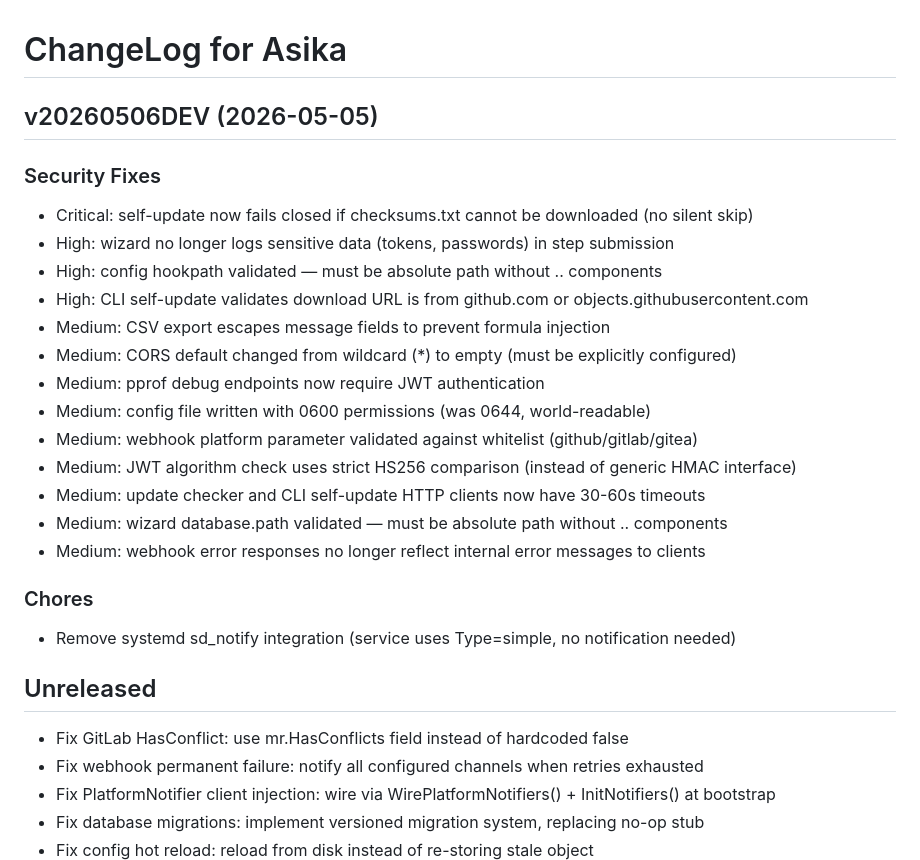
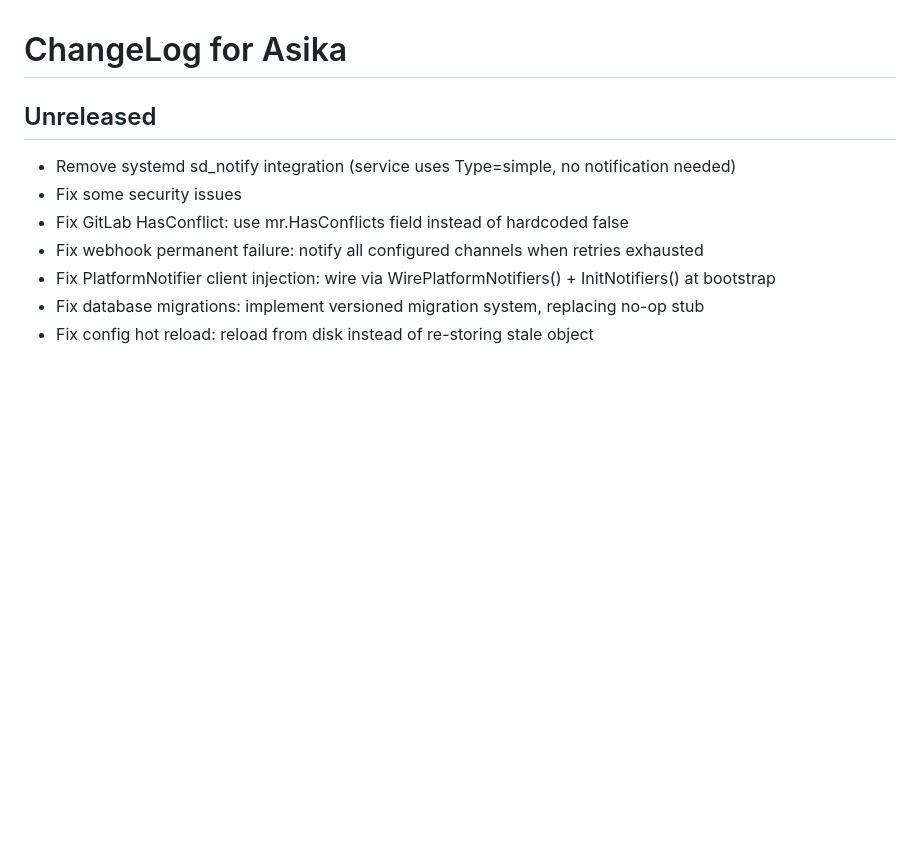
Before and after one commit to minibp/Asika, a Markdown page: ChangeLog.md, the part around the change. GitHub-like rendering; blank space fills up the shorter version.

```diff
--- a/ChangeLog.md
+++ b/ChangeLog.md
@@ -1,26 +1,8 @@
 # ChangeLog for Asika
 
-## v20260506DEV (2026-05-05)
-
-### Security Fixes
-- Critical: self-update now fails closed if checksums.txt cannot be downloaded (no silent skip)
-- High: wizard no longer logs sensitive data (tokens, passwords) in step submission
-- High: config hookpath validated — must be absolute path without .. components
-- High: CLI self-update validates download URL is from github.com or objects.githubusercontent.com
-- Medium: CSV export escapes message fields to prevent formula injection
-- Medium: CORS default changed from wildcard (\*) to empty (must be explicitly configured)
-- Medium: pprof debug endpoints now require JWT authentication
-- Medium: config file written with 0600 permissions (was 0644, world-readable)
-- Medium: webhook platform parameter validated against whitelist (github/gitlab/gitea)
-- Medium: JWT algorithm check uses strict HS256 comparison (instead of generic HMAC interface)
-- Medium: update checker and CLI self-update HTTP clients now have 30-60s timeouts
-- Medium: wizard database.path validated — must be absolute path without .. components
-- Medium: webhook error responses no longer reflect internal error messages to clients
-
-### Chores
+## Unreleased
 - Remove systemd sd_notify integration (service uses Type=simple, no notification needed)
-
-## Unreleased
+- Fix some security issues
 - Fix GitLab HasConflict: use mr.HasConflicts field instead of hardcoded false
 - Fix webhook permanent failure: notify all configured channels when retries exhausted
 - Fix PlatformNotifier client injection: wire via WirePlatformNotifiers() + InitNotifiers() at bootstrap
```
Also changed, not shown: PROJECT.md (+124 -44 lines).
